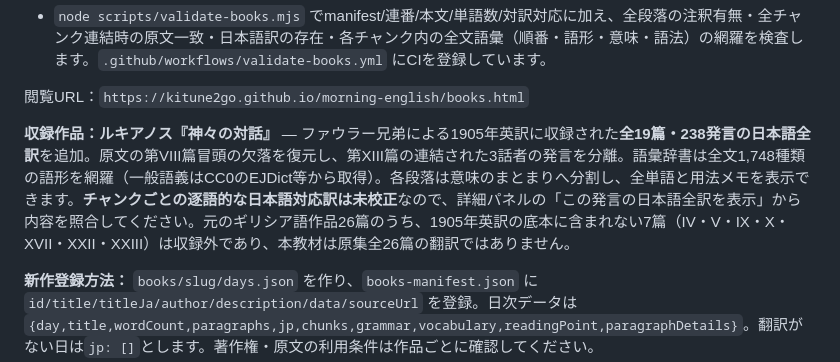
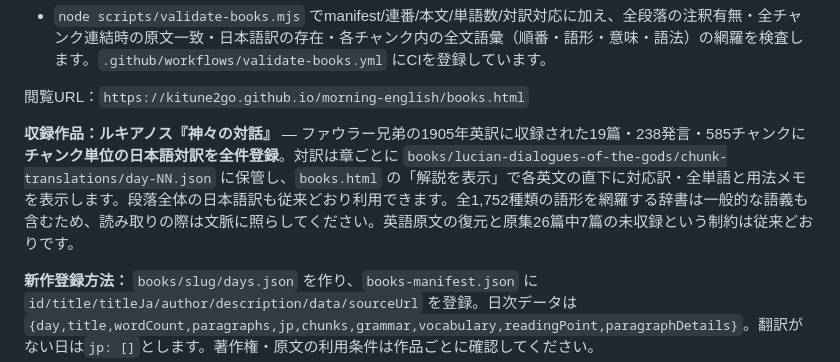
Before and after one commit to kitune2go/morning-english, a Markdown page: README.md, the part around the change. Drawn GitHub-style.

Commit message:
Document complete bilingual chunk translations

```diff
--- a/README.md
+++ b/README.md
@@ -279,7 +279,7 @@ imagePrompt は残す
 
 閲覧URL：`https://kitune2go.github.io/morning-english/books.html`
 
-**収録作品：ルキアノス『神々の対話』** — ファウラー兄弟による1905年英訳に収録された**全19篇・238発言の日本語全訳**を追加。原文の第VIII篇冒頭の欠落を復元し、第XIII篇の連結された3話者の発言を分離。語彙辞書は全文1,748種類の語形を網羅（一般語義はCC0のEJDict等から取得）。各段落は意味のまとまりへ分割し、全単語と用法メモを表示できます。**チャンクごとの逐語的な日本語対応訳は未校正**なので、詳細パネルの「この発言の日本語全訳を表示」から内容を照合してください。元のギリシア語作品26篇のうち、1905年英訳の底本に含まれない7篇（IV・V・IX・X・XVII・XXII・XXIII）は収録外であり、本教材は原集全26篇の翻訳ではありません。
+**収録作品：ルキアノス『神々の対話』** — ファウラー兄弟の1905年英訳に収録された19篇・238発言・585チャンクに**チャンク単位の日本語対訳を全件登録**。対訳は章ごとに `books/lucian-dialogues-of-the-gods/chunk-translations/day-NN.json` に保管し、`books.html` の「解説を表示」で各英文の直下に対応訳・全単語と用法メモを表示します。段落全体の日本語訳も従来どおり利用できます。全1,752種類の語形を網羅する辞書は一般的な語義も含むため、読み取りの際は文脈に照らしてください。英語原文の復元と原集26篇中7篇の未収録という制約は従来どおりです。
 
 **新作登録方法：** `books/slug/days.json` を作り、`books-manifest.json` に `id/title/titleJa/author/description/data/sourceUrl` を登録。日次データは `{day,title,wordCount,paragraphs,jp,chunks,grammar,vocabulary,readingPoint,paragraphDetails}`。翻訳がない日は`jp: []`とします。著作権・原文の利用条件は作品ごとに確認してください。
 
```
